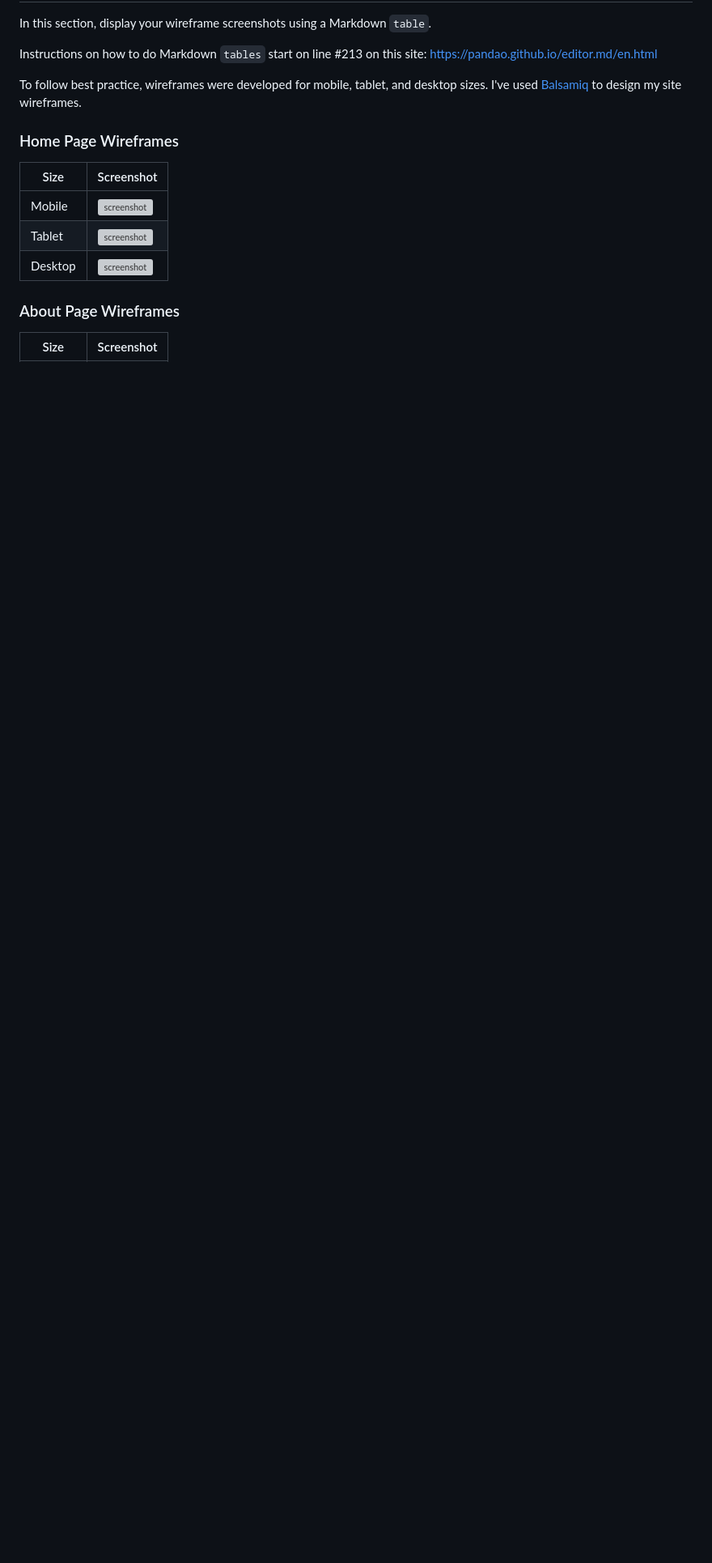
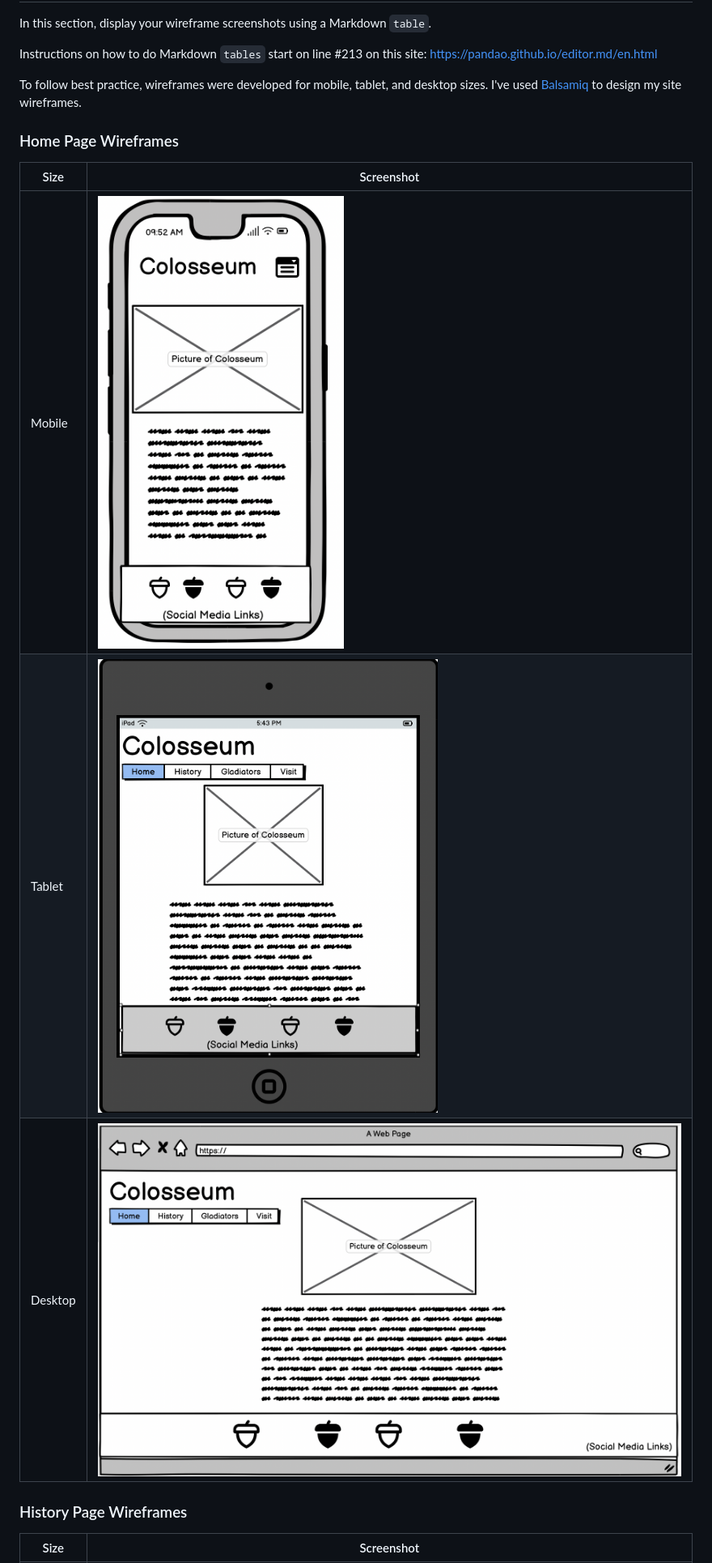
Before and after one commit to tpfk7/Portfolio-1-Project-Submission, a Markdown page: README.md, the part around the change printed below. Shown: that part at 81% size. GitHub-like rendering; pictures changed too: documentation/wireframes/index-desktop.png (added), documentation/wireframes/index-mobile.png (added), documentation/wireframes/index-tablet.png (added); blank space fills up the shorter version; grey boxes are pictures that could not be loaded.

Commit message:
Add information to README.md

```diff
--- a/README.md
+++ b/README.md
@@ -98,11 +67,11 @@ I've used [Balsamiq](https://balsamiq.com/wireframes) to design my site wirefram
 
 | Size | Screenshot |
 | --- | --- |
-| Mobile | ![screenshot](documentation/wireframes/mobile-home.png) |
-| Tablet | ![screenshot](documentation/wireframes/tablet-home.png) |
-| Desktop | ![screenshot](documentation/wireframes/desktop-home.png) |
+| Mobile | ![screenshot](documentation/wireframes/index-mobile.png) |
+| Tablet | ![screenshot](documentation/wireframes/index-tablet.png) |
+| Desktop | ![screenshot](documentation/wireframes/index-desktop.png) |
 
-### About Page Wireframes
+### History Page Wireframes
 
 | Size | Screenshot |
 | --- | --- |
```
Also changed, not shown: other parts of README.md (+60 -41 lines), documentation/wireframes/history-desktop.png (added), documentation/wireframes/history-mobile.png (added), documentation/wireframes/history-tablet.png (added).
